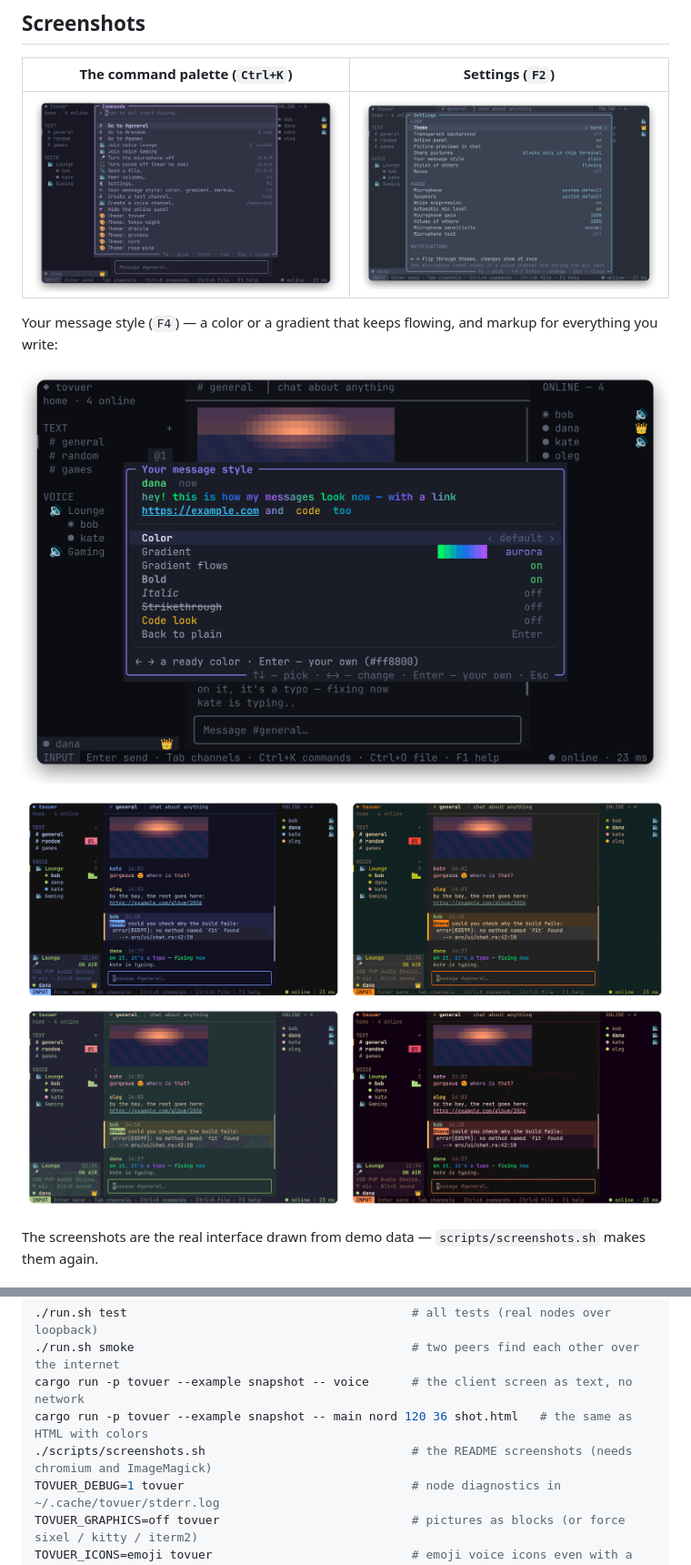
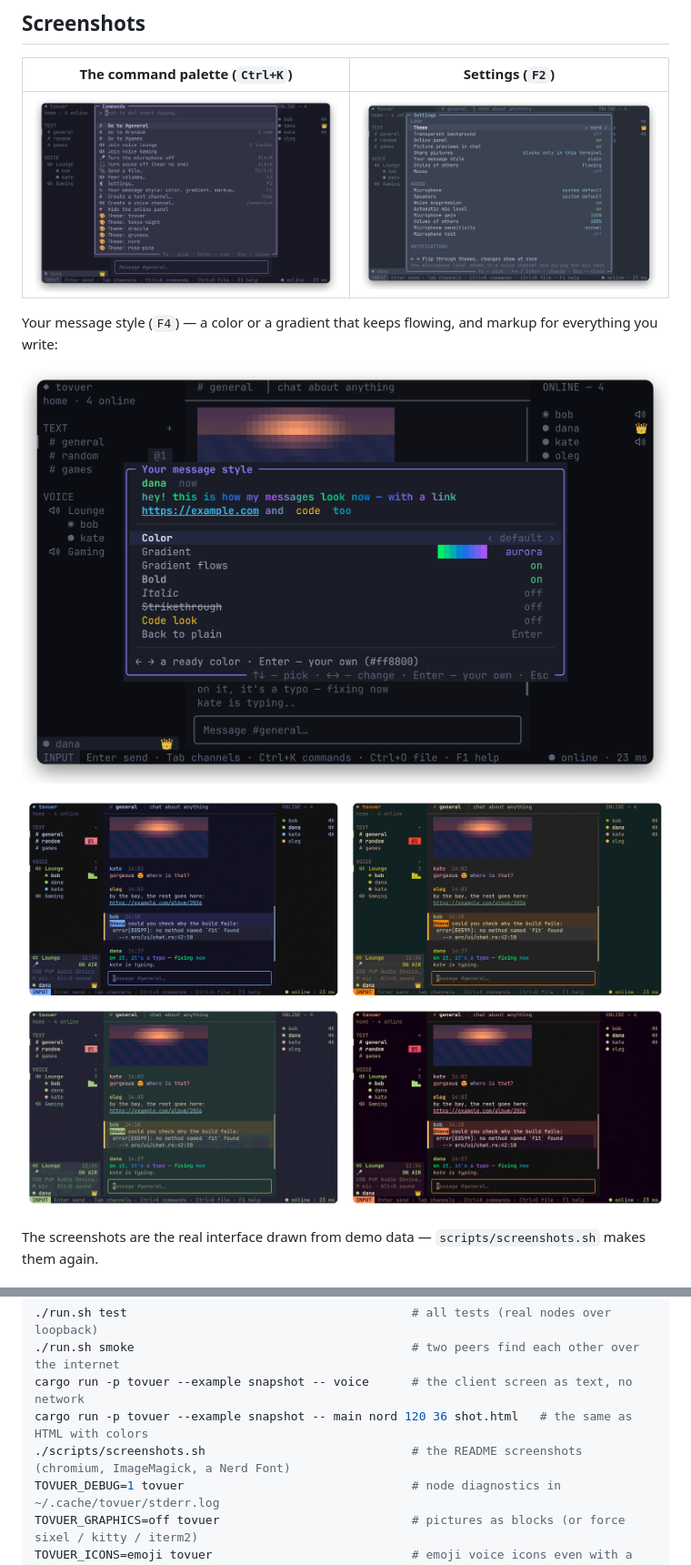
Before and after one commit to dszhlt/tovuer, a Markdown page: README.md, 2 parts joined by grey strips. Shown at 91% size. GitHub-like rendering; pictures changed too: docs/screenshots/palette.png, docs/screenshots/settings.png, docs/screenshots/style.png.

Commit message:
Screenshots with the new voice icons

```diff
--- a/README.md
+++ b/README.md
@@ -225,7 +225,7 @@ crates/client   the client: logic, interface (ratatui), the link to its own node
 ./run.sh smoke                                       # two peers find each other over the internet
 cargo run -p tovuer --example snapshot -- voice      # the client screen as text, no network
 cargo run -p tovuer --example snapshot -- main nord 120 36 shot.html   # the same as HTML with colors
-./scripts/screenshots.sh                             # the README screenshots (needs chromium and ImageMagick)
+./scripts/screenshots.sh                             # the README screenshots (chromium, ImageMagick, a Nerd Font)
 TOVUER_DEBUG=1 tovuer                                # node diagnostics in ~/.cache/tovuer/stderr.log
 TOVUER_GRAPHICS=off tovuer                           # pictures as blocks (or force sixel / kitty / iterm2)
 TOVUER_ICONS=emoji tovuer                            # emoji voice icons even with a Nerd Font (or force nerd)
```
Also changed, not shown: docs/screenshots/main.png, 1 other file.
